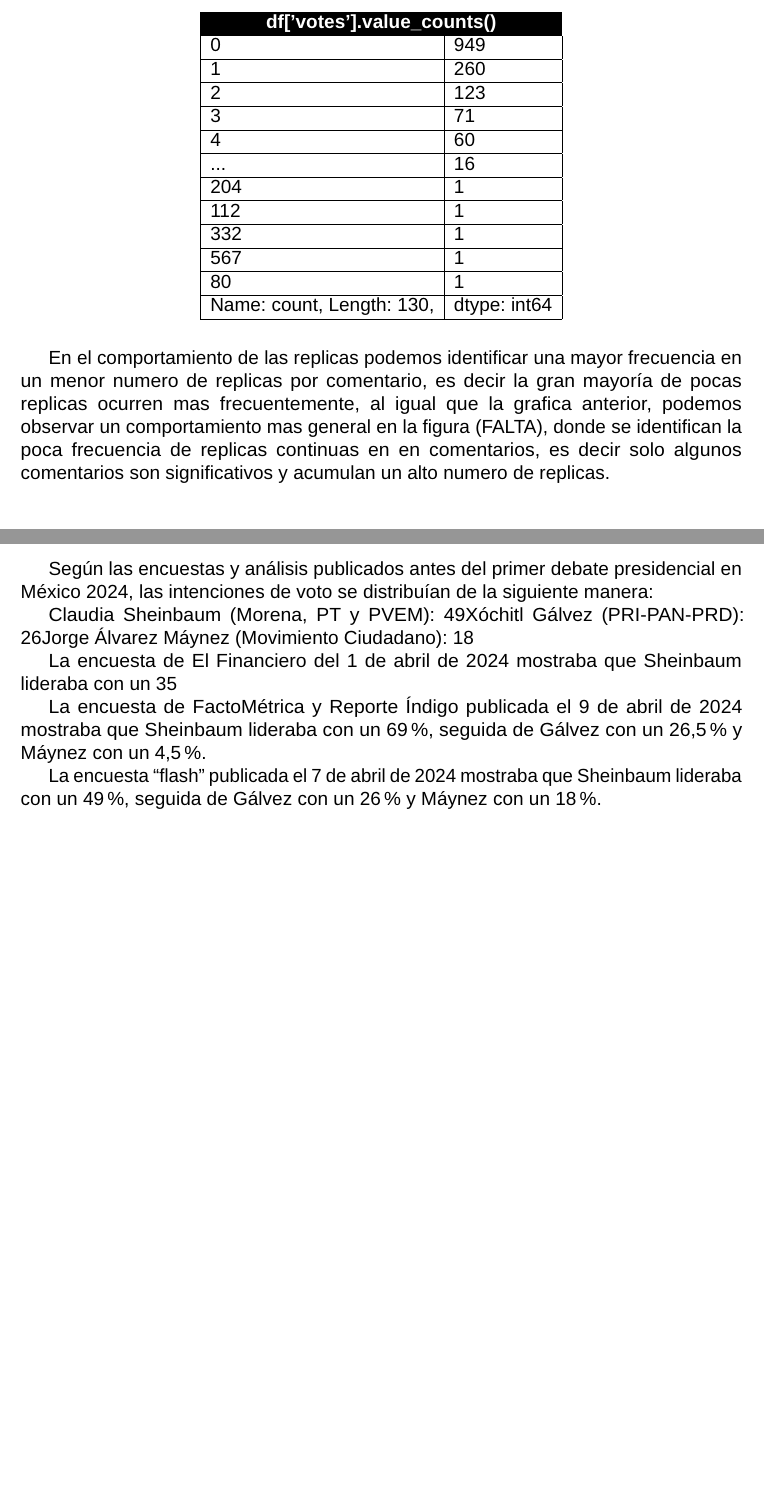
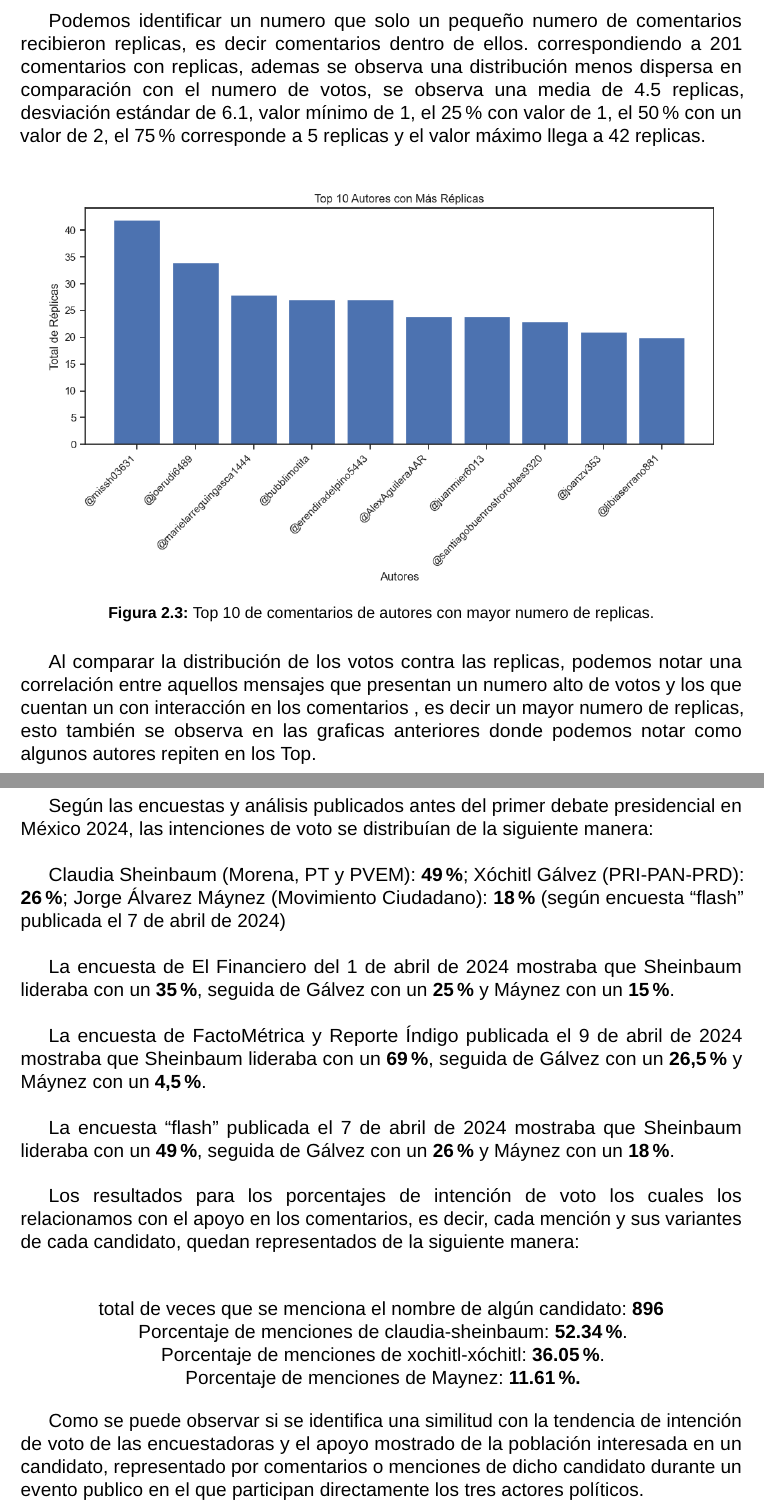
Before and after one commit to JuanJT117/Procesamiento_y_clasificacion_de_datos, a LaTeX problem sheet (Tareas/Tarea_1/Template -Tareas-MCD-UANL/Tareas-__-MCD-UANL.tex, which reads Tareas/Tarea_1/Template -Tareas-MCD-UANL/Introduction.tex): two parts of pages 8 and 11 of 12 before the commit and two parts of pages 7 and 11 of 12 after it, joined at a grey line, cut at the place of the change, the shorter picture padded with empty space. Compiled offline with pdfLaTeX.

Commit message:
actualizacion tarea 1 completa

```diff
--- a/Tareas/Tarea_1/Template -Tareas-MCD-UANL/Introduction.tex
+++ b/Tareas/Tarea_1/Template -Tareas-MCD-UANL/Introduction.tex
@@ -104,2 +69,3 @@ Al realizar la estadística correspondiente a los votos, valor que corresponde a
+	\label{fig:top10AMV}
 \end{figure}
 
@@ -125,24 +72,7 @@ De forma general podemos ver que la distribución de los valores tiene una distr
-\begin{table}[H]
-	\centering
-	\begin{tabular}{ll}
-		\hline
-		\multicolumn{2}{c}{\cellcolor[HTML]{000000}{\color[HTML]{FFFFFF} \textbf{df{[}'votes'{]}.value\_counts()}}} \\ \hline
-		\multicolumn{1}{|l|}{0}   & \multicolumn{1}{l|}{949} \\ \hline
-		\multicolumn{1}{|l|}{1}   & \multicolumn{1}{l|}{260} \\ \hline
-		\multicolumn{1}{|l|}{2}   & \multicolumn{1}{l|}{123} \\ \hline
-		\multicolumn{1}{|l|}{3}   & \multicolumn{1}{l|}{71}  \\ \hline
-		\multicolumn{1}{|l|}{4}   & \multicolumn{1}{l|}{60}  \\ \hline
-		\multicolumn{1}{|l|}{...} & \multicolumn{1}{l|}{16}  \\ \hline
-		\multicolumn{1}{|l|}{204} & \multicolumn{1}{l|}{1}   \\ \hline
-		\multicolumn{1}{|l|}{112} & \multicolumn{1}{l|}{1}   \\ \hline
-		\multicolumn{1}{|l|}{332} & \multicolumn{1}{l|}{1}   \\ \hline
-		\multicolumn{1}{|l|}{567} & \multicolumn{1}{l|}{1}   \\ \hline
-		\multicolumn{1}{|l|}{80}  & \multicolumn{1}{l|}{1}   \\ \hline
-		\multicolumn{1}{|l|}{Name: count, Length: 130,}             & \multicolumn{1}{l|}{dtype: int64}             \\ \hline
-	\end{tabular}
-\end{table}
-
-En el comportamiento de las replicas podemos identificar una mayor frecuencia en un menor numero de replicas por comentario, es decir la gran mayoría de pocas replicas ocurren mas frecuentemente, al igual que la grafica anterior, podemos observar un comportamiento mas general en la figura (FALTA), donde se identifican la poca frecuencia de replicas continuas en en comentarios, es decir solo algunos comentarios son significativos y acumulan un alto numero de replicas.\\
+Podemos identificar un numero que solo un pequeño numero de comentarios recibieron replicas, es decir comentarios dentro de ellos. correspondiendo a 201 comentarios con replicas, ademas se observa una distribución menos dispersa en comparación con el numero de votos, se observa una media de 4.5 replicas, desviación estándar de 6.1, valor mínimo de 1, el 25\% con valor de 1, el 50\% con un valor de 2, el 75\% corresponde a 5 replicas y el valor máximo llega a 42 replicas.\\
 
 \begin{figure}[!h]
 	\centering
+	\includegraphics[width=15cm]{../Datos/top10autoresMasReplicas}
+	\caption{Top 10 de comentarios de autores con mayor numero de replicas.}
+	\label{fig:top10AMR}
@@ -152,14 +79,12 @@ En el comportamiento de las replicas podemos identificar una mayor frecuencia en
 \end{figure}
 
-
-Al observar la distribución de votos Vs replicas de los comentarios, se puede identificar una relación entre los comentarios con mayor numero de votos y los comentarios con mayor numero de replicas, en ambos conjuntos de datos se observa una distribución de tipo exponencial, teniendo los numero altos de participaciones y replicas una probabilidad significativamente menor siendo mayor las replicas a los votos (ver figura \ref{fig:FyD}).\\
-
+Al comparar la distribución de los votos contra las replicas, podemos notar una correlación entre aquellos mensajes que presentan un numero alto de votos y los que cuentan un con interacción en los comentarios , es decir un mayor numero de replicas, esto también se observa en las graficas anteriores donde podemos notar como algunos autores repiten en los Top.\\
 
 \begin{figure}[!h]
 	\centering
-	\includegraphics[width=13cm]{../Datos/AcumulacionYdistribuciones}
-	\caption{grafico de frecuencias y distribución}
-	\label{fig:FyD}
+	\includegraphics[width=15cm]{../Datos/DistribucionVotosVsReplicas}
+	\caption{Top 10 de comentarios de autores con mayor numero de replicas.}
+	\label{fig:DVVR}
 \end{figure}
 
 \chapter{Análisis de los comentarios}
@@ -170,15 +114,31 @@ Al observar la distribución de votos Vs replicas de los comentarios, se puede i
 
 \chapter{Conclusiones}
 
-Según las encuestas y análisis publicados antes del primer debate presidencial en México 2024, las intenciones de voto se distribuían de la siguiente manera:
+Según las encuestas y análisis publicados antes del primer debate presidencial en México 2024, las intenciones de voto se distribuían de la siguiente manera:\\
 
-Claudia Sheinbaum (Morena, PT y PVEM): 49% (según encuesta “flash” publicada el 7 de abril de 2024)
-Xóchitl Gálvez (PRI-PAN-PRD): 26% (según encuesta “flash” publicada el 7 de abril de 2024)
-Jorge Álvarez Máynez (Movimiento Ciudadano): 18% (según encuesta “flash” publicada el 7 de abril de 2024)
+Claudia Sheinbaum (Morena, PT y PVEM): \textbf{49\%}; Xóchitl Gálvez (PRI-PAN-PRD): \textbf{26\%}; Jorge Álvarez Máynez (Movimiento Ciudadano): \textbf{18\%} (según encuesta “flash” publicada el 7 de abril de 2024)\\
+
+La encuesta de El Financiero del 1 de abril de 2024 mostraba que Sheinbaum lideraba con un \textbf{35\%}, seguida de Gálvez con un \textbf{25\%} y Máynez con un \textbf{15\%}.\\
 
 
-La encuesta de El Financiero del 1 de abril de 2024 mostraba que Sheinbaum lideraba con un 35%, seguida de Gálvez con un 25% y Máynez con un 15%.
+La encuesta de FactoMétrica y Reporte Índigo publicada el 9 de abril de 2024 mostraba que Sheinbaum lideraba con un \textbf{69\%}, seguida de Gálvez con un \textbf{26,5\%} y Máynez con un \textbf{4,5\%}.\\
 
-La encuesta de FactoMétrica y Reporte Índigo publicada el 9 de abril de 2024 mostraba que Sheinbaum lideraba con un 69\%, seguida de Gálvez con un 26,5\% y Máynez con un 4,5\%.
 
-La encuesta “flash” publicada el 7 de abril de 2024 mostraba que Sheinbaum lideraba con un 49\%, seguida de Gálvez con un 26\% y Máynez con un 18\%.
+La encuesta “flash” publicada el 7 de abril de 2024 mostraba que Sheinbaum lideraba con un \textbf{49\%}, seguida de Gálvez con un \textbf{26\%} y Máynez con un \textbf{18\%}.\\
+
+Los resultados para los porcentajes de intención de voto los cuales los relacionamos con el apoyo en los comentarios, es decir, cada mención y sus variantes de cada candidato, quedan representados de la siguiente manera:\\
+
+\begin{center}
+	total de veces que se menciona el nombre de algún candidato:  \textbf{896}\\
+
+Porcentaje de menciones de claudia-sheinbaum: \textbf{52.34\%}.\\
+
+Porcentaje de menciones de xochitl-xóchitl: \textbf{36.05\%}.\\
+
+Porcentaje de menciones de Maynez: \textbf{11.61\%.}
+
+\end{center}
+
+Como se puede observar si se identifica una similitud con la tendencia de intención de voto de las encuestadoras y el apoyo mostrado de la población interesada en un candidato, representado por comentarios o menciones de dicho candidato durante un evento publico en el que participan directamente los tres actores políticos.\\
+
+Es posible medir el apoyo directamente por la cantidad de menciones en un debate en vivo, sin embargo la participación solo representa aun sector de la población que cuenta con internet, acceso a youtube mediante una cuenta, y cabe la posibilidad de que algunas participaciones sean Bots pagados.\\
```
Also changed, not shown: Tareas/Tarea_1/Datos/AcumulacionYdistribuciones.png (deleted), Tareas/Tarea_1/Datos/DistribucionVotosVsReplicas.png (added), Tareas/Tarea_1/Datos/NuveDePalabras.png (added), Tareas/Tarea_1/Datos/Top10Replicas.png (deleted), Tareas/Tarea_1/Datos/Top10Usuarios.png (deleted), Tareas/Tarea_1/Datos/Top10Votos.png (deleted), Tareas/Tarea_1/Datos/VotosXReplicas.png (deleted), Tareas/Tarea_1/Datos/top10autores.png (added), Tareas/Tarea_1/Datos/top10autoresMasReplicas.png (added), Tareas/Tarea_1/Datos/top10autoresMasVotos.png (added), Tareas/Tarea_1/Datos/top20palabrasMasFrecuentes.png (added), Tareas/Tarea_1/Template -Tareas-MCD-UANL/Tareas-__-MCD-UANL.pdf, Tareas/Tarea_1/Template -Tareas-MCD-UANL/Introduction.tex (98 more changed lines), 6 other files.
